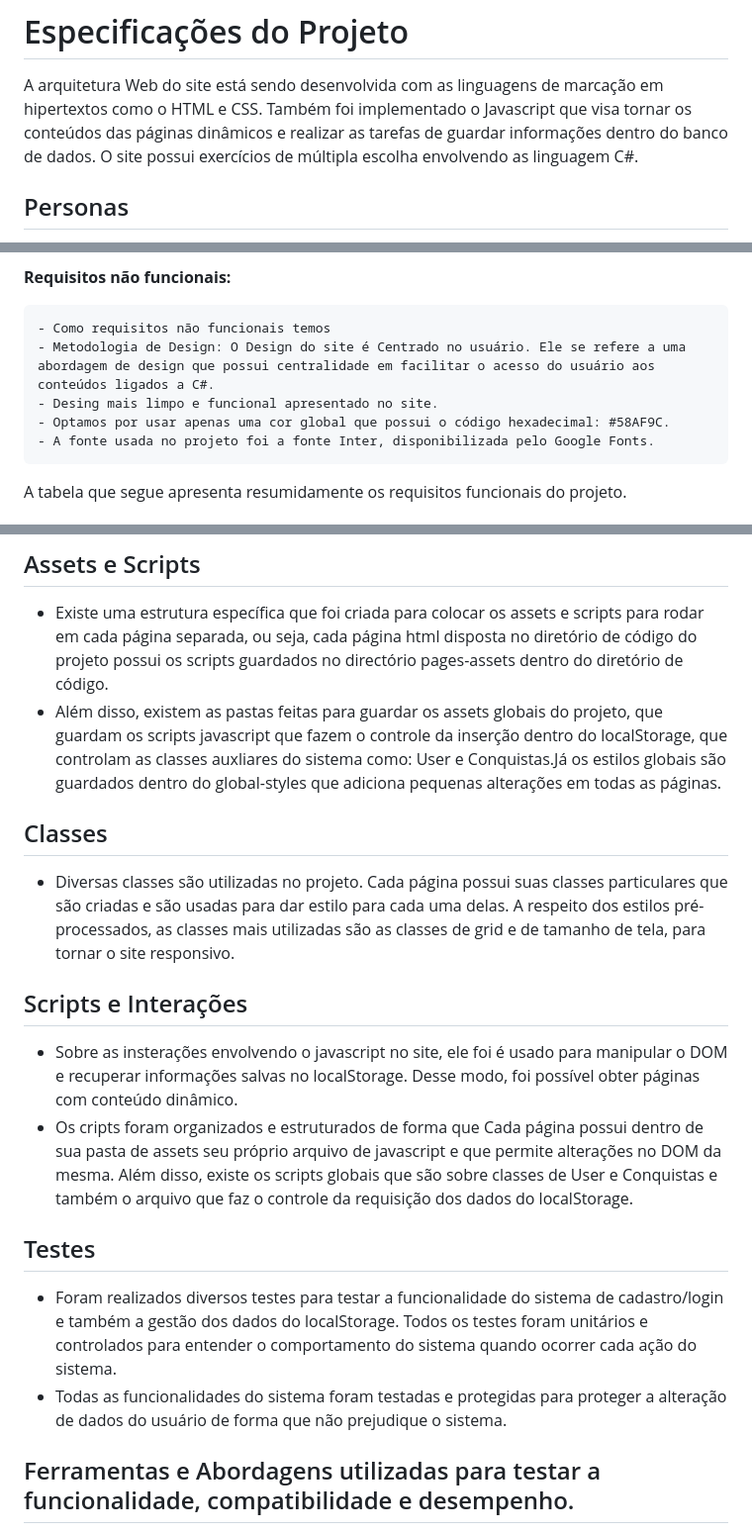
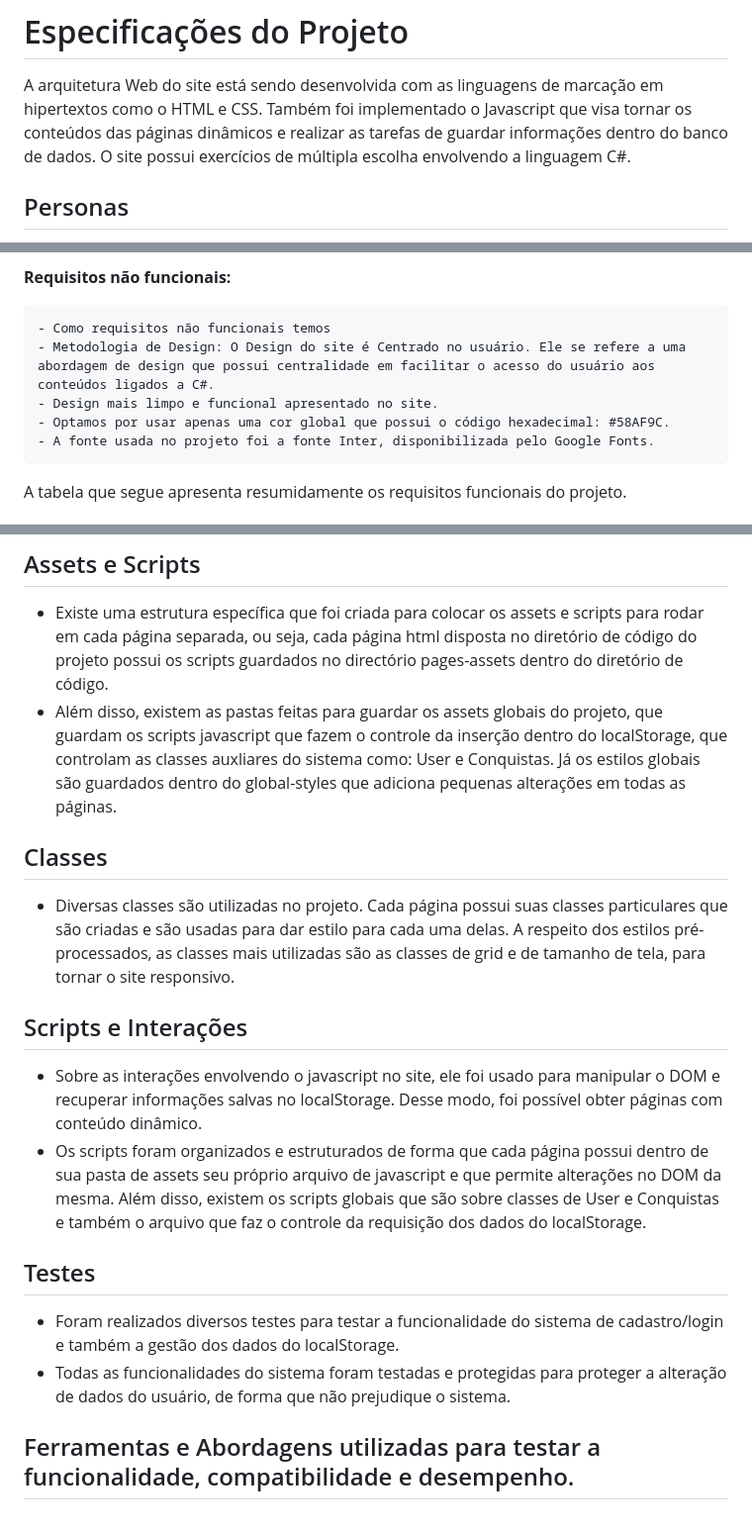
Before and after one commit to ICEI-PUCMinas-PSG-SI-TI/tiaw_2023-1-programacao-em-c, a Markdown page: docs/relatorio/Relatorio Tecnico - TEMPLATE.md, 3 parts joined by grey strips. Shown: that part at 99% size. GitHub-like rendering.

```diff
--- a/docs/relatorio/Relatorio Tecnico - TEMPLATE.md
+++ b/docs/relatorio/Relatorio Tecnico - TEMPLATE.md
@@ -57,7 +57,7 @@ Clientes: O público alvo será composto por jovens que desejam iniciar o aprend
 # Especificações do Projeto
 
 A arquitetura Web do site está sendo desenvolvida com as linguagens de marcação em hipertextos como o HTML e CSS. Também foi implementado o Javascript que visa tornar os conteúdos das páginas dinâmicos e realizar as tarefas de guardar informações dentro do banco de dados.
-O site possui exercícios de múltipla escolha envolvendo as linguagem C#.
+O site possui exercícios de múltipla escolha envolvendo a linguagem C#.
 
 ## Personas
 
@@ -90,7 +90,7 @@ Com base na análise das personas foram identificadas as seguintes histórias de
 
     - Como requisitos não funcionais temos
     - Metodologia de Design: O Design do site é Centrado no usuário. Ele se refere a uma abordagem de design que possui centralidade em facilitar o acesso do usuário aos conteúdos ligados a C#.
-    - Desing mais limpo e funcional apresentado no site.
+    - Design mais limpo e funcional apresentado no site.
     - Optamos por usar apenas uma cor global que possui o código hexadecimal: #58AF9C.
     - A fonte usada no projeto foi a fonte Inter, disponibilizada pelo Google Fonts.
 
@@ -152,7 +152,7 @@ Nessa mesma pasta estão dispostas as pastas que contém os estilos de component
 
 ## Assets e Scripts
 - Existe uma estrutura específica que foi criada para colocar os assets e scripts para rodar em cada página separada, ou seja, cada página html disposta no diretório de código do projeto possui os scripts guardados no directório pages-assets dentro do diretório de código.
-- Além disso, existem as pastas feitas para guardar os assets globais do projeto, que guardam os scripts javascript que fazem o controle da inserção dentro do localStorage, que controlam as classes auxliares do sistema como: User e Conquistas.Já os estilos globais são guardados dentro do global-styles que adiciona pequenas alterações em todas as páginas.
+- Além disso, existem as pastas feitas para guardar os assets globais do projeto, que guardam os scripts javascript que fazem o controle da inserção dentro do localStorage, que controlam as classes auxliares do sistema como: User e Conquistas. Já os estilos globais são guardados dentro do global-styles que adiciona pequenas alterações em todas as páginas.
 
 ## Classes
 
@@ -160,13 +160,13 @@ Nessa mesma pasta estão dispostas as pastas que contém os estilos de component
 
 ## Scripts e Interações
 
-  - Sobre as insterações envolvendo o javascript no site, ele foi é usado para manipular o DOM e recuperar informações salvas no localStorage. Desse modo, foi possível obter páginas com conteúdo dinâmico.
-  - Os cripts foram organizados e estruturados de forma que Cada página possui dentro de sua pasta de assets seu próprio arquivo de javascript e que permite alterações no DOM da mesma. Além disso, existe os scripts globais que são sobre classes de User e Conquistas e também o arquivo que faz o controle da requisição dos dados do localStorage.
+  - Sobre as interações envolvendo o javascript no site, ele foi  usado para manipular o DOM e recuperar informações salvas no localStorage. Desse modo, foi possível obter páginas com conteúdo dinâmico.
+  - Os scripts foram organizados e estruturados de forma que cada página possui dentro de sua pasta de assets seu próprio arquivo de javascript e que permite alterações no DOM da mesma. Além disso, existem os scripts globais que são sobre classes de User e Conquistas e também o arquivo que faz o controle da requisição dos dados do localStorage.
 
 ## Testes
 
-  - Foram realizados diversos testes para testar a funcionalidade do sistema de cadastro/login e também a gestão dos dados do localStorage. Todos os testes foram unitários e controlados para entender o comportamento do sistema quando ocorrer cada ação do sistema.
-  - Todas as funcionalidades do sistema foram testadas e protegidas para proteger a alteração de dados do usuário de forma que não prejudique o sistema.
+  - Foram realizados diversos testes para testar a funcionalidade do sistema de cadastro/login e também a gestão dos dados do localStorage.
+  - Todas as funcionalidades do sistema foram testadas e protegidas para proteger a alteração de dados do usuário, de forma que não prejudique o sistema.
 
 ## Ferramentas e Abordagens utilizadas para testar a funcionalidade, compatibilidade e desempenho.
 
```
Also changed, not shown: other parts of docs/relatorio/Relatorio Tecnico - TEMPLATE.md (+1 -0 lines).
